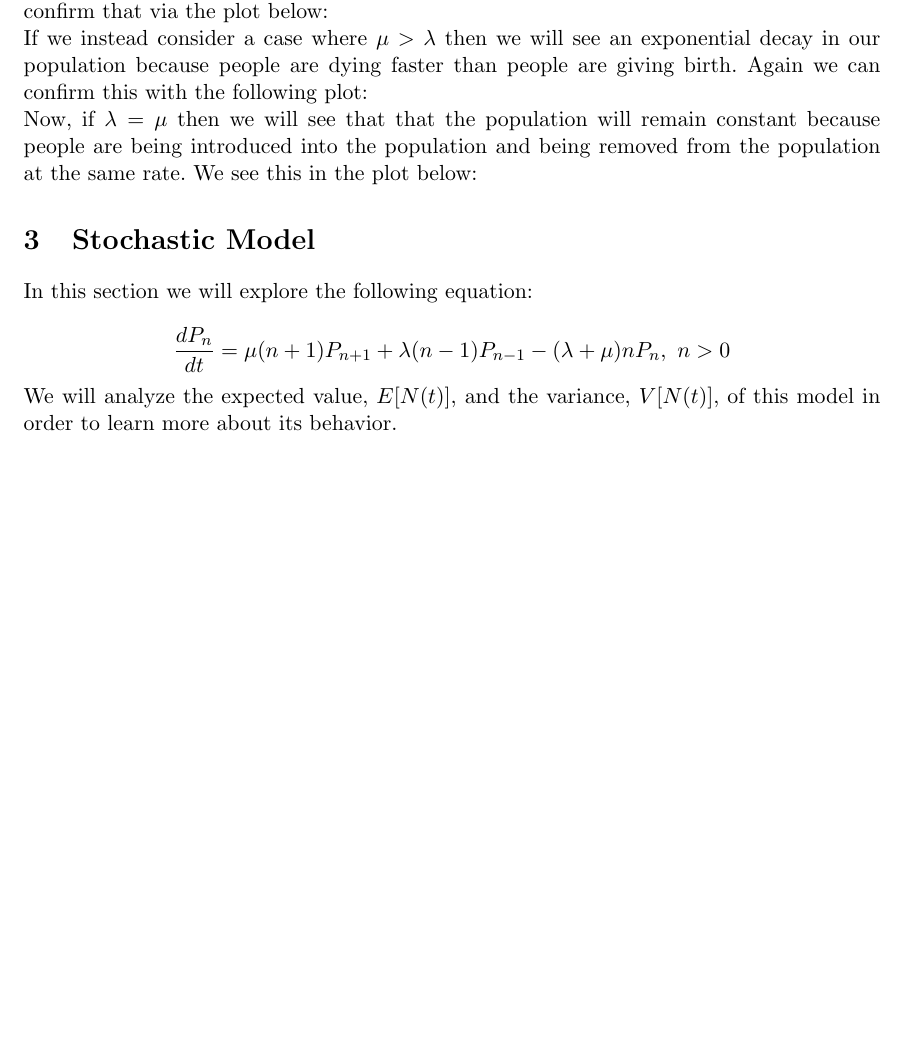
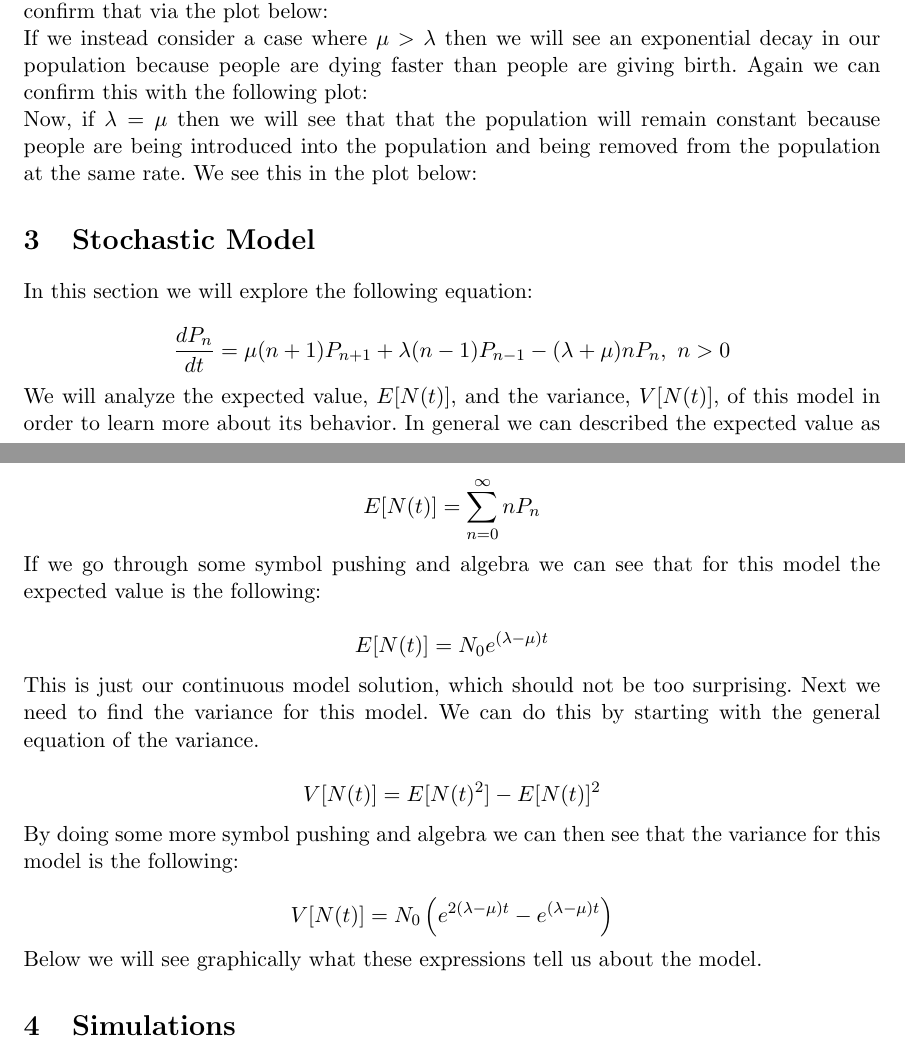
Before and after one commit to AaronJGaut/scuttlebug2, a LaTeX document (proj2.tex): part of page 3 of 3 before the commit and two parts of pages 3 and 4 of 4 after it, the two joined at a grey line, cut so that both start at the same text, the shorter picture padded with empty space. Compiled offline with pdfLaTeX.

Commit message:
Added a bit more content to the sections

```diff
--- a/proj2.tex
+++ b/proj2.tex
@@ -104,5 +104,29 @@ In this section we will explore the following equation:
 $$\frac{dP_n}{dt} = \mu (n+1)P_{n+1}+\lambda (n-1)P_{n-1}-(\lambda+\mu)nP_n, \ n>0$$
 
 We will analyze the expected value, $E[N(t)]$, and the variance, $V[N(t)]$, of this model in order to learn more about its behavior.
+In general we can described the expected value as
 
+$$E[N(t)] = \sum_{n=0}^\infty n P_n$$
+
+If we go through some symbol pushing and algebra we can see that for this model the expected value is the following:
+
+ $$E[N(t)] = N_0 e^{(\lambda-\mu)t}$$
+
+ This is just our continuous model solution, which should not be too surprising.
+ Next we need to find the variance for this model.
+ We can do this by starting with the general equation of the variance.
+
+ $$V[N(t)] = E[N(t)^2]-E[N(t)]^2$$
+
+ By doing some more symbol pushing and algebra we can then see that the variance for this model is the following:
+
+ $$V[N(t)] = N_0\left(e^{2(\lambda-\mu)t} - e^{(\lambda-\mu)t}\right)$$
+
+ Below we will see graphically what these expressions tell us about the model.
+
+ %\begin{center}
+ 	%\includegraphics[]{} add later
+ %\end{center}
+
+ \section{Simulations}
 \end{document}
```
